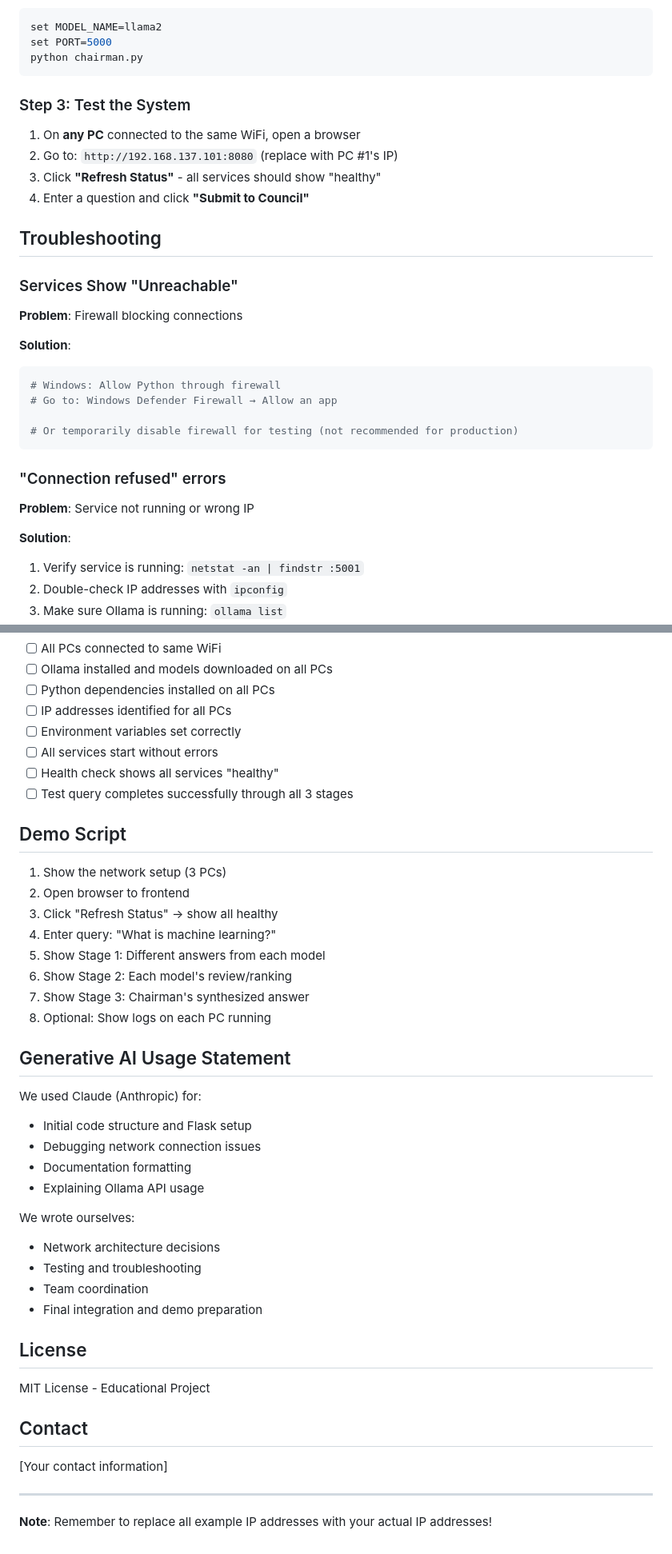
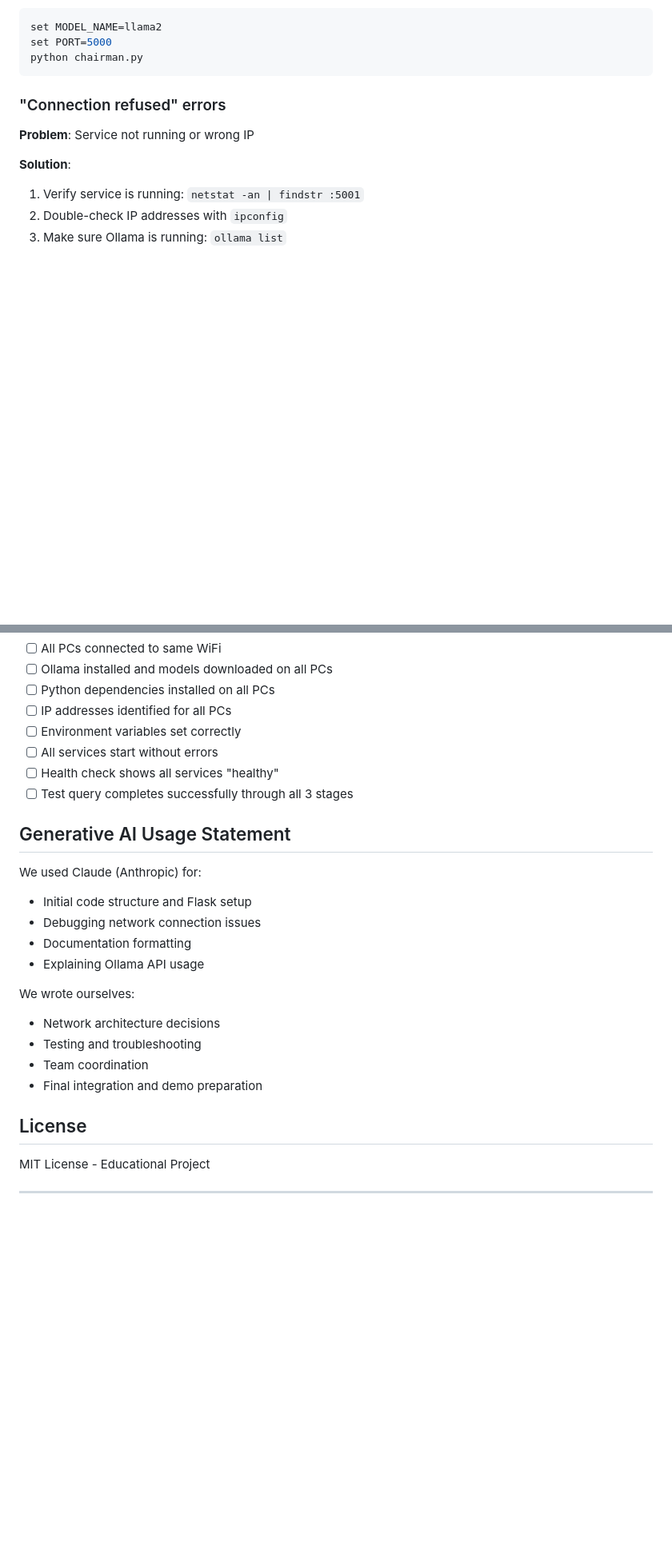
Before and after one commit to TartineLibre/BurgerClemProject, a Markdown page: README.md, 2 parts joined by grey strips. Shown at 80% size. Drawn GitHub-style; blank space fills up the shorter version.

````diff
--- a/README.md
+++ b/README.md
@@ -152,26 +152,6 @@ set PORT=5000
 python chairman.py
 ```
 
-### Step 3: Test the System
-
-1. On **any PC** connected to the same WiFi, open a browser
-2. Go to: `http://192.168.137.101:8080` (replace with PC #1's IP)
-3. Click **"Refresh Status"** - all services should show "healthy"
-4. Enter a question and click **"Submit to Council"**
-
-## Troubleshooting
-
-### Services Show "Unreachable"
-
-**Problem**: Firewall blocking connections
-
-**Solution**:
-```bash
-# Windows: Allow Python through firewall
-# Go to: Windows Defender Firewall → Allow an app
-
-# Or temporarily disable firewall for testing (not recommended for production)
-```
 
 ### "Connection refused" errors
 
@@ -275,19 +223,7 @@ Before the demo:
 - [ ] Health check shows all services "healthy"
 - [ ] Test query completes successfully through all 3 stages
 
-## Demo Script
-
-1. Show the network setup (3 PCs)
-2. Open browser to frontend
-3. Click "Refresh Status" → show all healthy
-4. Enter query: "What is machine learning?"
-5. Show Stage 1: Different answers from each model
-6. Show Stage 2: Each model's review/ranking
-7. Show Stage 3: Chairman's synthesized answer
-8. Optional: Show logs on each PC running
-
 ## Generative AI Usage Statement
-
 We used Claude (Anthropic) for:
 - Initial code structure and Flask setup
 - Debugging network connection issues
@@ -300,14 +236,9 @@ We wrote ourselves:
 - Team coordination
 - Final integration and demo preparation
 
+
 ## License
 
 MIT License - Educational Project
 
-## Contact
-
-[Your contact information]
-
 ---
-
-**Note**: Remember to replace all example IP addresses with your actual IP addresses!
````
Also changed, not shown: other parts of README.md (+2 -34 lines).
